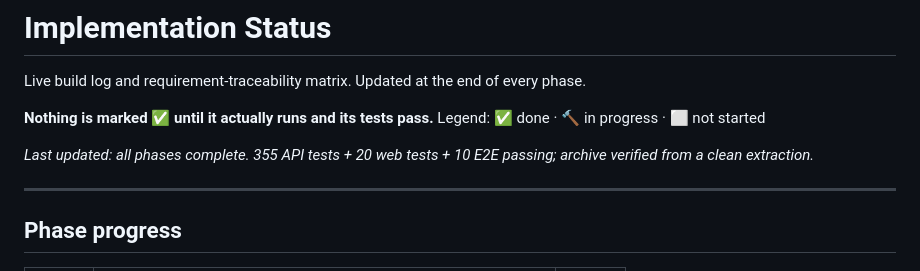
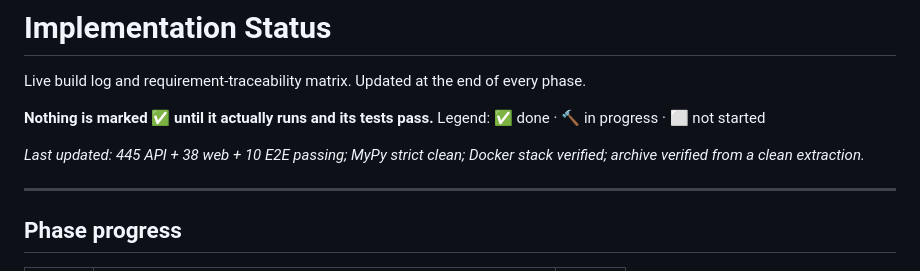
Before and after one commit to YigitBasaran/AI-Powered-Solar-Proposal, a Markdown page: docs/implementation-status.md, the part around one of its changes. GitHub-like rendering.

```diff
--- a/docs/implementation-status.md
+++ b/docs/implementation-status.md
@@ -4,7 +4,7 @@ Live build log and requirement-traceability matrix. Updated at the end of every
 
 **Nothing is marked ✅ until it actually runs and its tests pass.** Legend: ✅ done · 🔨 in progress · ⬜ not started
 
-_Last updated: all phases complete. 355 API tests + 20 web tests + 10 E2E passing; archive verified from a clean extraction._
+_Last updated: 445 API + 38 web + 10 E2E passing; MyPy strict clean; Docker stack verified; archive verified from a clean extraction._
 
 ---
 
```
Also changed, not shown: other parts of docs/implementation-status.md (+42 -0 lines), README.md (+1 -1 lines), docs/known-limitations.md (+1 -1 lines).
